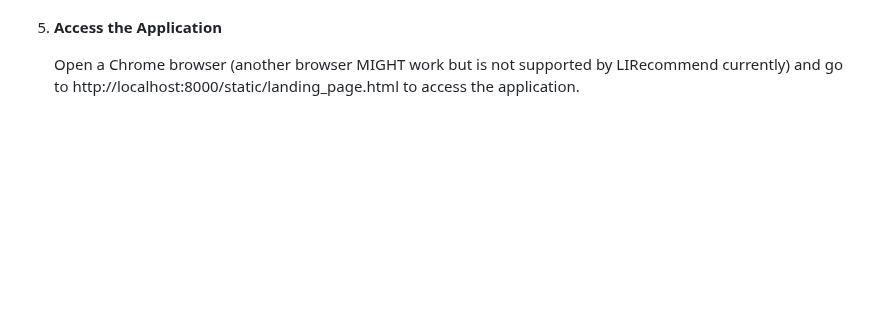
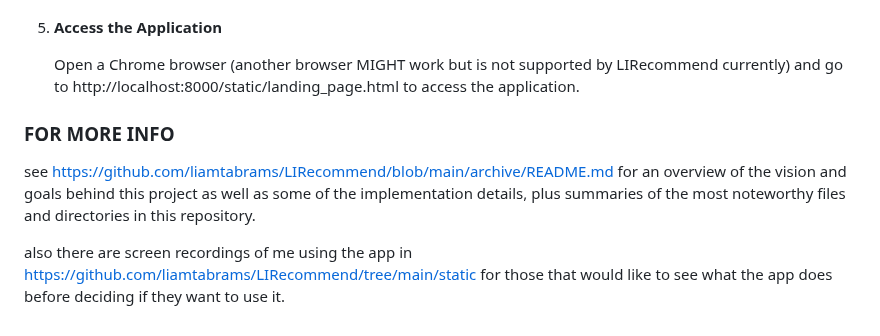
Before and after one commit to liamtabrams/LIRecommend, a Markdown page: README.md, the part around the change. GitHub-like rendering; blank space fills up the shorter version.

```diff
--- a/README.md
+++ b/README.md
@@ -77,3 +77,9 @@ in the root directory of the cloned repository.
 5. **Access the Application**
 
     Open a Chrome browser (another browser MIGHT work but is not supported by LIRecommend currently) and go to http://localhost:8000/static/landing_page.html to access the application.
+
+### FOR MORE INFO ###
+
+see https://github.com/liamtabrams/LIRecommend/blob/main/archive/README.md for an overview of the vision and goals behind this project as well as some of the implementation details, plus summaries of the most noteworthy files and directories in this repository.
+
+also there are screen recordings of me using the app in https://github.com/liamtabrams/LIRecommend/tree/main/static for those that would like to see what the app does before deciding if they want to use it.
```
